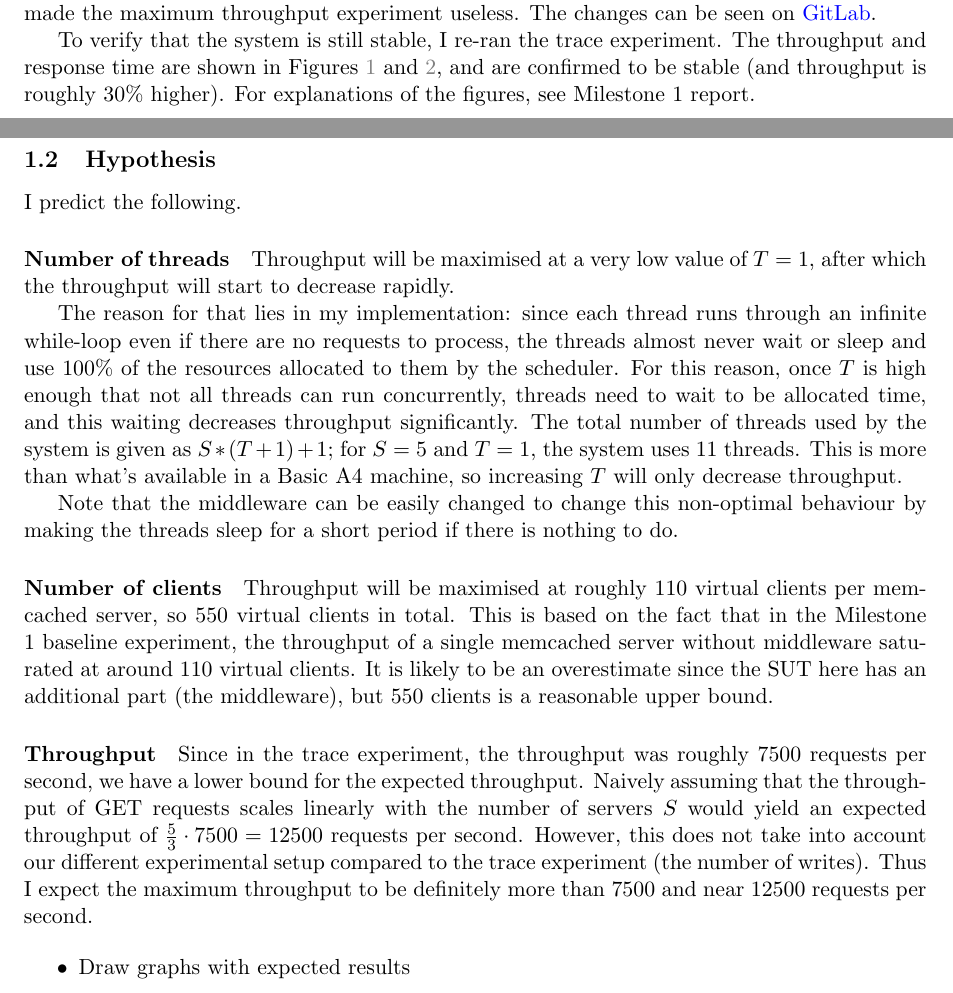
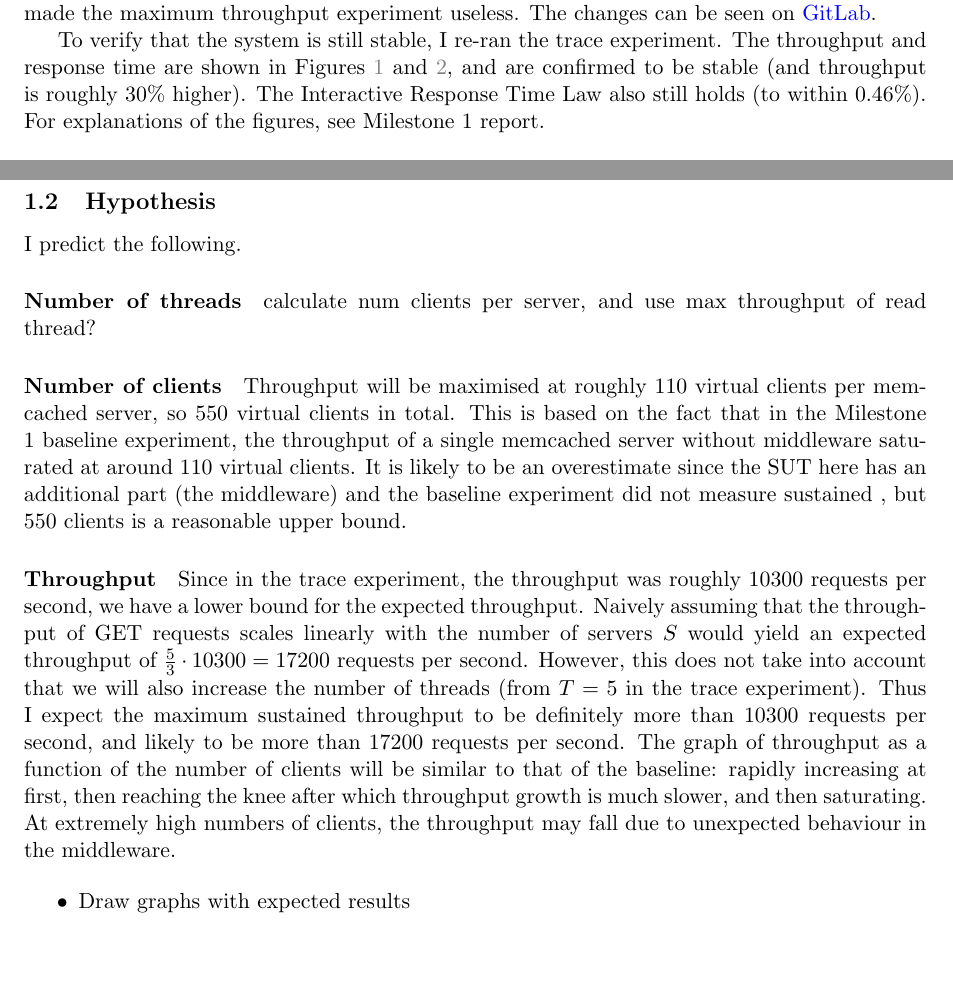
Before and after one commit to ligua/eth-asl, a LaTeX document (report/milestone2.tex): two parts of pages 3 and 4 of 8, joined at a grey line, cut so that both start at the same text, the shorter picture padded with empty space. Compiled offline with pdfLaTeX.

Commit message:
working on #110

```diff
--- a/report/milestone2.tex
+++ b/report/milestone2.tex
@@ -74,7 +74,7 @@ Please feel free to structure the three sections of this report as it makes most
 % --------------------------------------------------------------------------------
 In the last milestone submission, my middleware implemented all functionality as necessary. However, the resource usage was extremely wasteful: each read thread took up nearly 100\% of the resources allocated to them and never went to a sleeping state. This caused more than 10-fold drops in performance when going from $T=1$ to $T=4$ (for $S=5$), and would have made the maximum throughput experiment useless. The changes can be seen on \href{https://gitlab.inf.ethz.ch/pungast/asl-fall16-project/commit/928e9bba132d34ecf9c00936babdd7fa2645e50f}{GitLab}.
 
-To verify that the system is still stable, I re-ran the trace experiment. The throughput and response time are shown in Figures~\ref{fig:trace:throughput} and \ref{fig:trace:responsetime}, and are confirmed to be stable (and throughput is roughly 30\% higher). For explanations of the figures, see Milestone 1 report.
+To verify that the system is still stable, I re-ran the trace experiment. The throughput and response time are shown in Figures~\ref{fig:trace:throughput} and \ref{fig:trace:responsetime}, and are confirmed to be stable (and throughput is roughly 30\% higher). The Interactive Response Time Law also still holds (to within 0.46\%). For explanations of the figures, see Milestone 1 report.
 
 \begin{figure}[h]
 \centering
@@ -112,15 +112,14 @@ To this end, I will measure throughput (the number of requests the SUT successfu
 
 I predict the following.
 
-\paragraph{Number of threads} Throughput will be maximised at a very low value of $T=1$, after which the throughput will start to decrease rapidly.
+\paragraph{Number of threads}
+calculate num clients per server, and use max throughput of read thread?
 
-The reason for that lies in my implementation: since each thread runs through an infinite while-loop even if there are no requests to process, the threads almost never wait or sleep and use 100\% of the resources allocated to them by the scheduler. For this reason, once $T$ is high enough that not all threads can run concurrently, threads need to wait to be allocated time, and this waiting decreases throughput significantly. The total number of threads used by the system is given as $S * (T + 1) + 1$; for $S=5$ and $T=1$, the system uses 11 threads. This is more than what's available in a Basic A4 machine, so increasing $T$ will only decrease throughput.
+\paragraph{Number of clients} Throughput will be maximised at roughly 110 virtual clients per memcached server, so 550 virtual clients in total. This is based on the fact that in the Milestone 1 baseline experiment, the throughput of a single memcached server without middleware saturated at around 110 virtual clients. It is likely to be an overestimate since the SUT here has an additional part (the middleware) and the baseline experiment did not measure sustained , but 550 clients is a reasonable upper bound.
 
-Note that the middleware can be easily changed to change this non-optimal behaviour by making the threads sleep for a short period if there is nothing to do.
+\paragraph{Throughput} Since in the trace experiment, the throughput was roughly 10300 requests per second, we have a lower bound for the expected throughput. Naively assuming that the throughput of GET requests scales linearly with the number of servers $S$ would yield an expected throughput of $\frac{5}{3} \cdot 10300 = 17200$ requests per second. However, this does not take into account that we will also increase the number of threads (from $T=5$ in the trace experiment). Thus I expect the maximum sustained throughput to be definitely more than 10300 requests per second, and likely to be more than 17200 requests per second. The graph of throughput as a function of the number of clients will be similar to that of the baseline: rapidly increasing at first, then reaching the knee after which throughput growth is much slower, and then saturating. At extremely high numbers of clients, the throughput may fall due to unexpected behaviour in the middleware.
 
-\paragraph{Number of clients} Throughput will be maximised at roughly 110 virtual clients per memcached server, so 550 virtual clients in total. This is based on the fact that in the Milestone 1 baseline experiment, the throughput of a single memcached server without middleware saturated at around 110 virtual clients. It is likely to be an overestimate since the SUT here has an additional part (the middleware), but 550 clients is a reasonable upper bound.
 
-\paragraph{Throughput} Since in the trace experiment, the throughput was roughly 7500 requests per second, we have a lower bound for the expected throughput. Naively assuming that the throughput of GET requests scales linearly with the number of servers $S$ would yield an expected throughput of $\frac{5}{3} \cdot 7500 = 12500$ requests per second. However, this does not take into account our different experimental setup compared to the trace experiment (the number of writes). Thus I expect the maximum throughput to be definitely more than 7500 and near 12500 requests per second.
 
 \begin{itemize}
 \item Draw graphs with expected results
```
Also changed, not shown: report/figures/hypothesis_throughput.pdf (added), report/milestone2.pdf, 1 other file.
